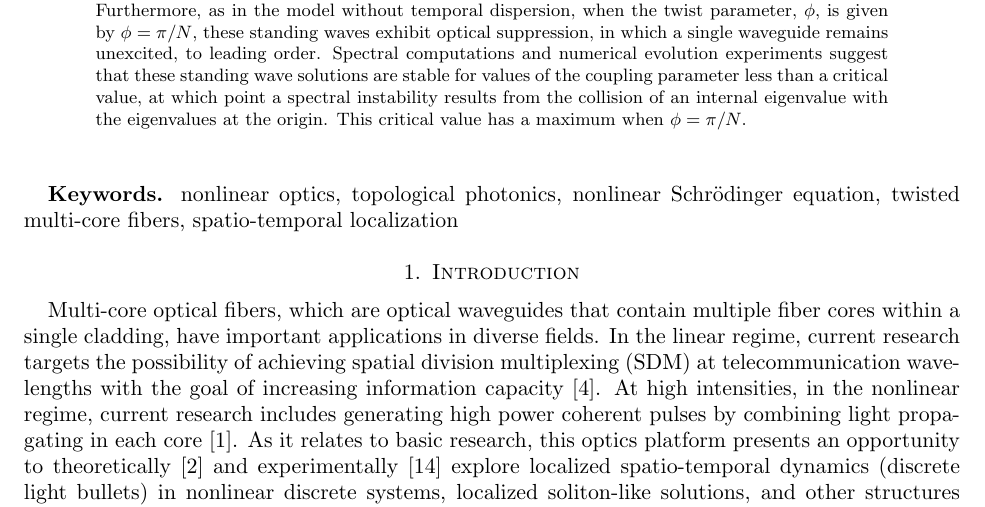
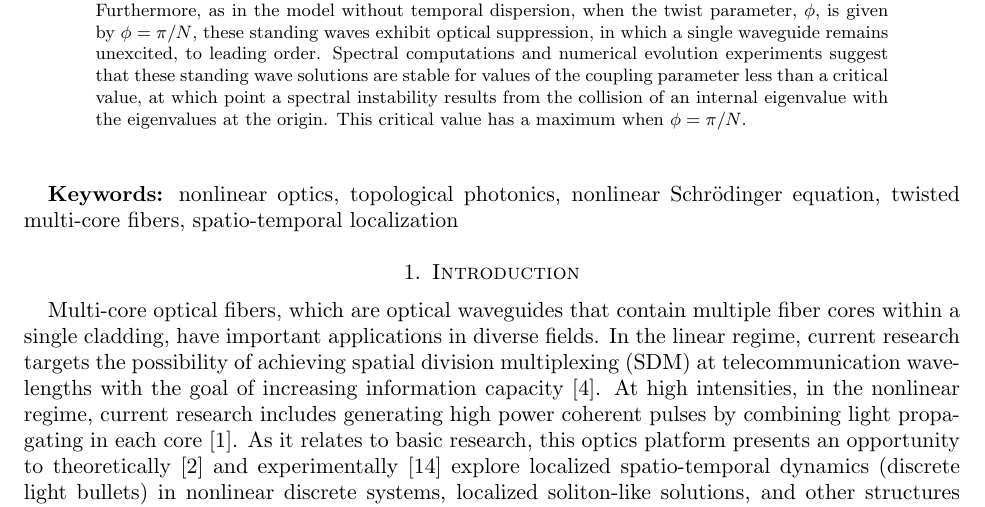
Before and after one commit to rhparker/Twist2, a LaTeX paper (main.tex): part of page 1 of 17, cut so that both start at the same text. Compiled offline with pdfLaTeX.

Commit message:
overleaf changes 1/27 part 2

```diff
--- a/main.tex
+++ b/main.tex
@@ -126,7 +126,7 @@ We consider the existence and spectral stability of nonlinear discrete localized
 
 \maketitle
 
-\textbf{Keywords.} nonlinear optics, topological photonics, nonlinear Schr\"odinger equation, twisted multi-core fibers, spatio-temporal localization
+\textbf{Keywords:} nonlinear optics, topological photonics, nonlinear Schr\"odinger equation, twisted multi-core fibers, spatio-temporal localization
 
 
 \section{Introduction}
```
